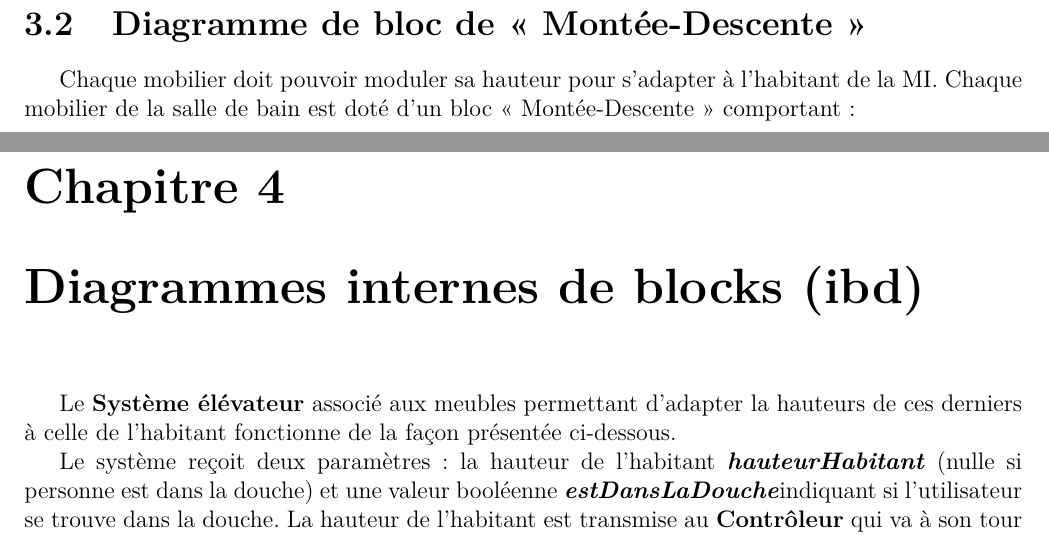
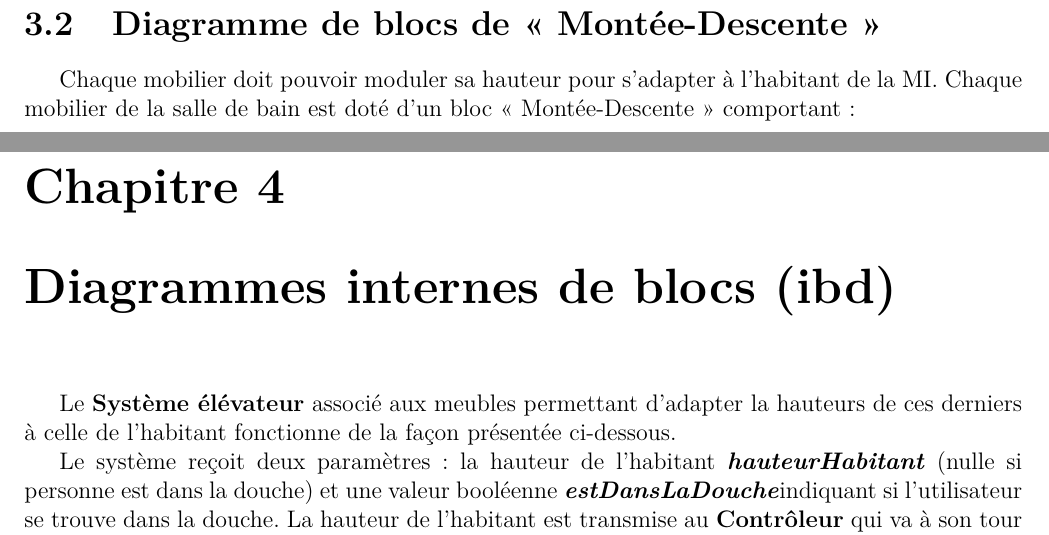
Before and after one commit to KraTuX31/TP_IS_SysML_MI-Roquemaurel-Berbie, a LaTeX book (rapport/report/is_report.tex, which reads rapport/report/contents/3_diagram_blocks_bdd.tex, rapport/report/contents/4_diagram_blocks_ibd.tex): two parts of pages 6 and 7 of 13, joined at a grey line, cut so that both start at the same text. Compiled offline with pdfLaTeX; a LaTeX package or settings file that is missing is left out.

Commit message:
spell check

```diff
--- a/rapport/report/contents/3_diagram_blocks_bdd.tex
+++ b/rapport/report/contents/3_diagram_blocks_bdd.tex
@@ -17,7 +17,7 @@ Afin de répondre à l'ensemble des exigences présentées section \ref{req}, fi
 \end{figure}
 \vfill
 \pagebreak
-\section{Diagramme de bloc de « Montée-Descente »}
+\section{Diagramme de blocs de « Montée-Descente »}
 Chaque mobilier doit pouvoir moduler sa hauteur pour s'adapter à l'habitant de la MI. Chaque mobilier de la salle de bain est doté d'un bloc « Montée-Descente » comportant :
 \begin{description}
 	\item[Capteur de mouvement Infra-Rouge] détermine les mouvements de l'habitant
--- a/rapport/report/contents/4_diagram_blocks_ibd.tex
+++ b/rapport/report/contents/4_diagram_blocks_ibd.tex
@@ -1,4 +1,4 @@
-\chapter{Diagrammes internes de blocks (ibd)}
+\chapter{Diagrammes internes de blocs (ibd)}
 Le \textbf{Système élévateur} associé aux meubles permettant d'adapter la hauteurs de ces derniers à celle de l'habitant fonctionne de la façon présentée ci-dessous.
 
 Le système reçoit deux paramètres: la hauteur de l'habitant \textbf{\textit{hauteurHabitant}} (nulle si personne est dans la douche) et une valeur booléenne \textbf{\textit{estDansLaDouche}}indiquant si l'utilisateur se trouve dans la douche.
```
Also changed, not shown: rapport/report/contents/5_diagram_states.tex (+1 -1 lines), rapport/report/contents/6_diagram_sequences.tex (+2 -1 lines), rapport/report/is_report.pdf, 10 other files.
